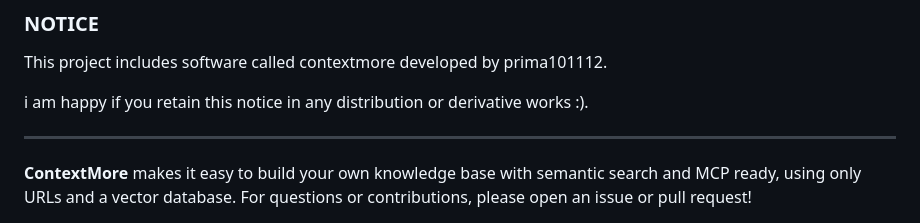
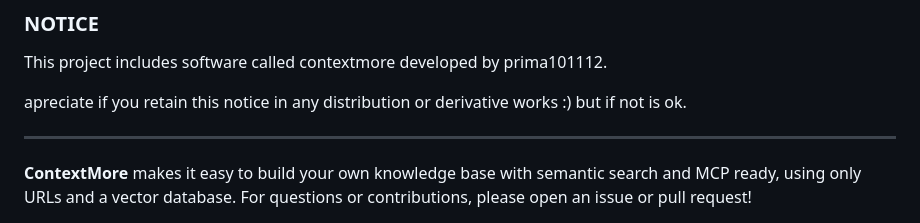
Before and after one commit to prima101112/contextmore, a Markdown page: README.md, the part around the change printed below. Drawn GitHub-style.

```diff
--- a/README.md
+++ b/README.md
@@ -271,7 +274,7 @@ This project contextmore is licensed under the Apache License 2.0.
 This project includes software called contextmore
 developed by prima101112.
 
-i am happy if you retain this notice in any distribution or derivative works :).
+apreciate if you retain this notice in any distribution or derivative works :) but if not is ok.
 
 ---
 
```
Also changed, not shown: other parts of README.md (+4 -1 lines).
